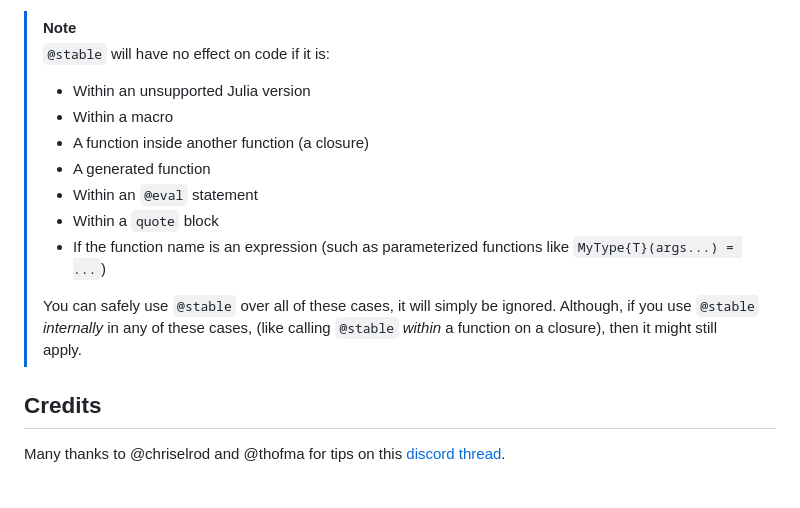
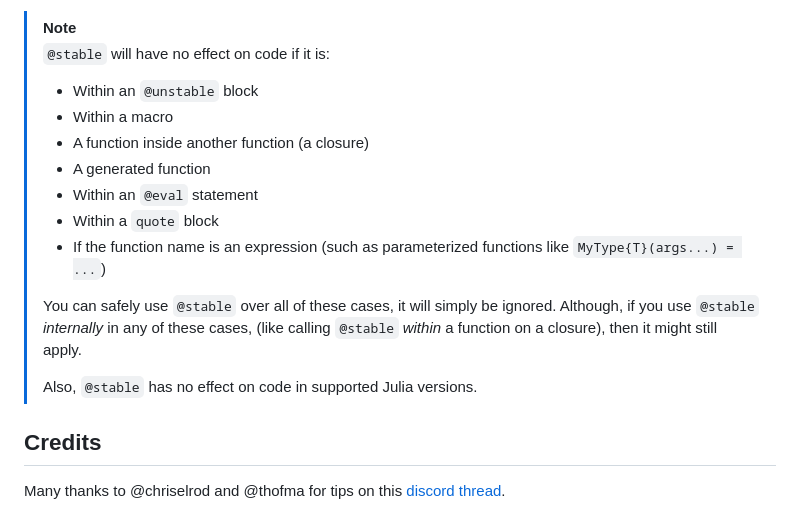
Before and after one commit to MilesCranmer/DispatchDoctor.jl, a Markdown page: README.md, the part around the change. Drawn GitHub-style; blank space fills up the shorter version.

Commit message:
clear up use of `@stable`

```diff
--- a/README.md
+++ b/README.md
@@ -117,7 +117,7 @@ Instability errors are also skipped during precompilation.
 
 > [!NOTE]
 > `@stable` will have no effect on code if it is:
-> - Within an unsupported Julia version
+> - Within an `@unstable` block
 > - Within a macro
 > - A function inside another function (a closure)
 > - A generated function
@@ -127,6 +127,8 @@ Instability errors are also skipped during precompilation.
 >
 > You can safely use `@stable` over all of these cases, it will simply be ignored.
 > Although, if you use `@stable` *internally* in any of these cases, (like calling `@stable` *within* a function on a closure), then it might still apply.
+>
+> Also, `@stable` has no effect on code in supported Julia versions.
 
 ## Credits
 
```
